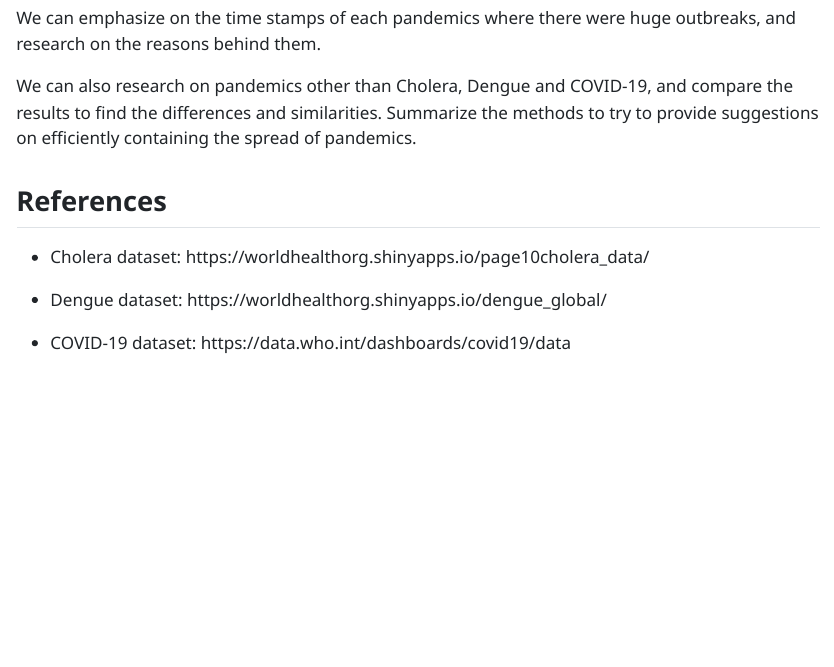
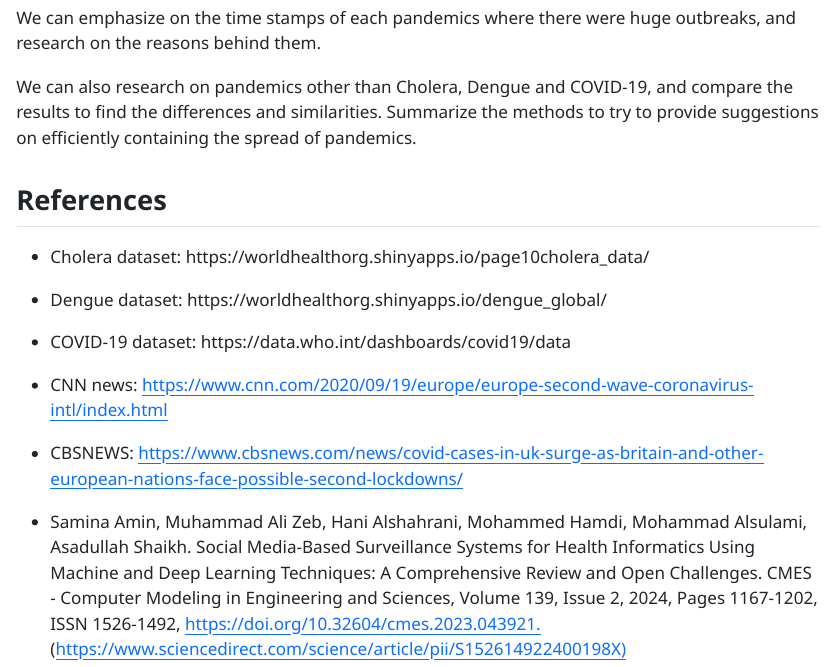
Before and after one commit to INFO-526-FA24/project-2-epidata, a Quarto document (Epidata_writeup.qmd): the page in a window 1100 px wide, from 10300 px down before the commit and from 10340 px down after it, so that both start at the same text. The pictures show the output file Epidata_writeup.html that the author committed with the source, opened offline.

Commit message:
Updated the writeup.

```diff
--- a/Epidata_writeup.qmd
+++ b/Epidata_writeup.qmd
@@ -202,3 +199,9 @@ We can also research on pandemics other than Cholera, Dengue and COVID-19, and c
 -   Dengue dataset: https://worldhealthorg.shinyapps.io/dengue_global/
 
 -   COVID-19 dataset: https://data.who.int/dashboards/covid19/data
+
+-   CNN news: [https://www.cnn.com/2020/09/19/europe/europe-second-wave-coronavirus-intl/index.html](https://www.cnn.com/2020/09/19/europe/europe-second-wave-coronavirus-intl/index.html/)
+
+-   CBSNEWS: <https://www.cbsnews.com/news/covid-cases-in-uk-surge-as-britain-and-other-european-nations-face-possible-second-lockdowns/>
+
+-   Samina Amin, Muhammad Ali Zeb, Hani Alshahrani, Mohammed Hamdi, Mohammad Alsulami, Asadullah Shaikh. Social Media-Based Surveillance Systems for Health Informatics Using Machine and Deep Learning Techniques: A Comprehensive Review and Open Challenges. CMES - Computer Modeling in Engineering and Sciences, Volume 139, Issue 2, 2024, Pages 1167-1202, ISSN 1526-1492, <https://doi.org/10.32604/cmes.2023.043921.> (<https://www.sciencedirect.com/science/article/pii/S152614922400198X)>
```
Also changed, not shown: Epidata_writeup.html, Epidata_writeup.qmd (17 more changed lines).
